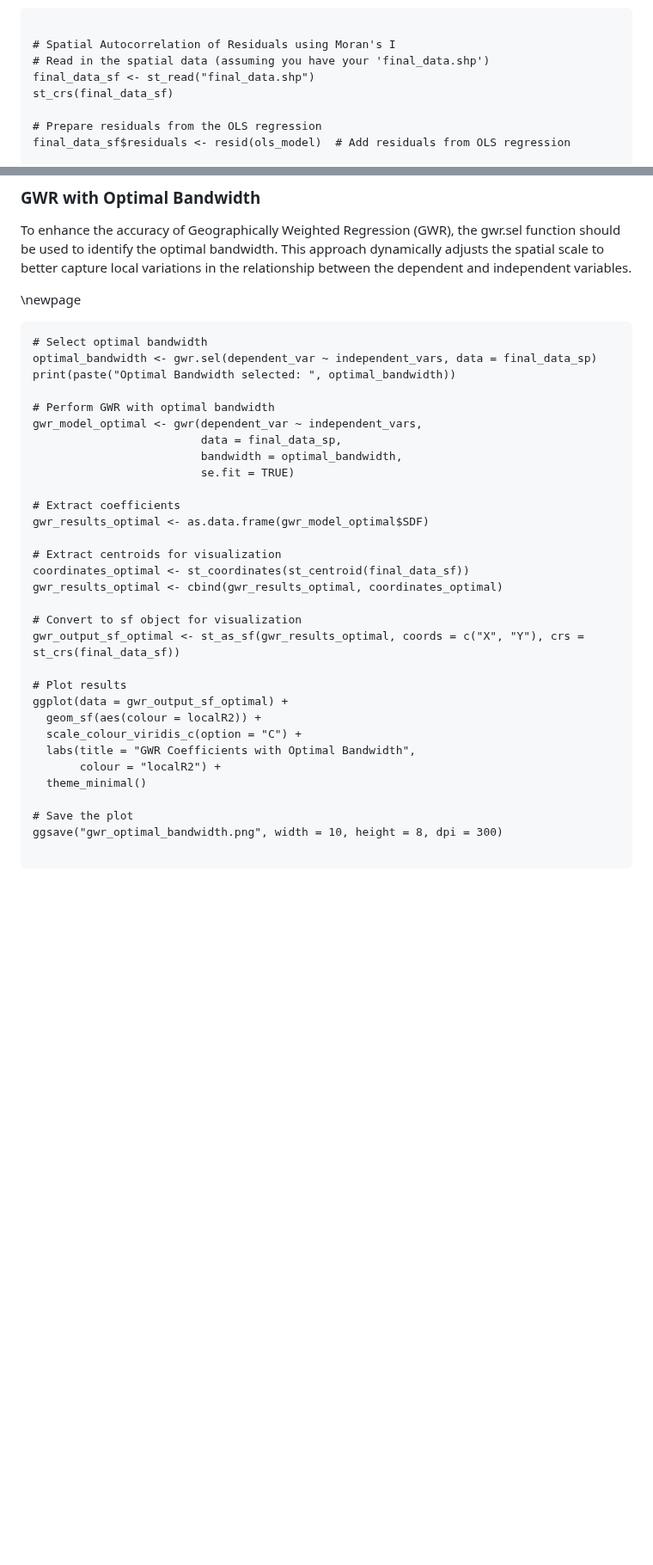
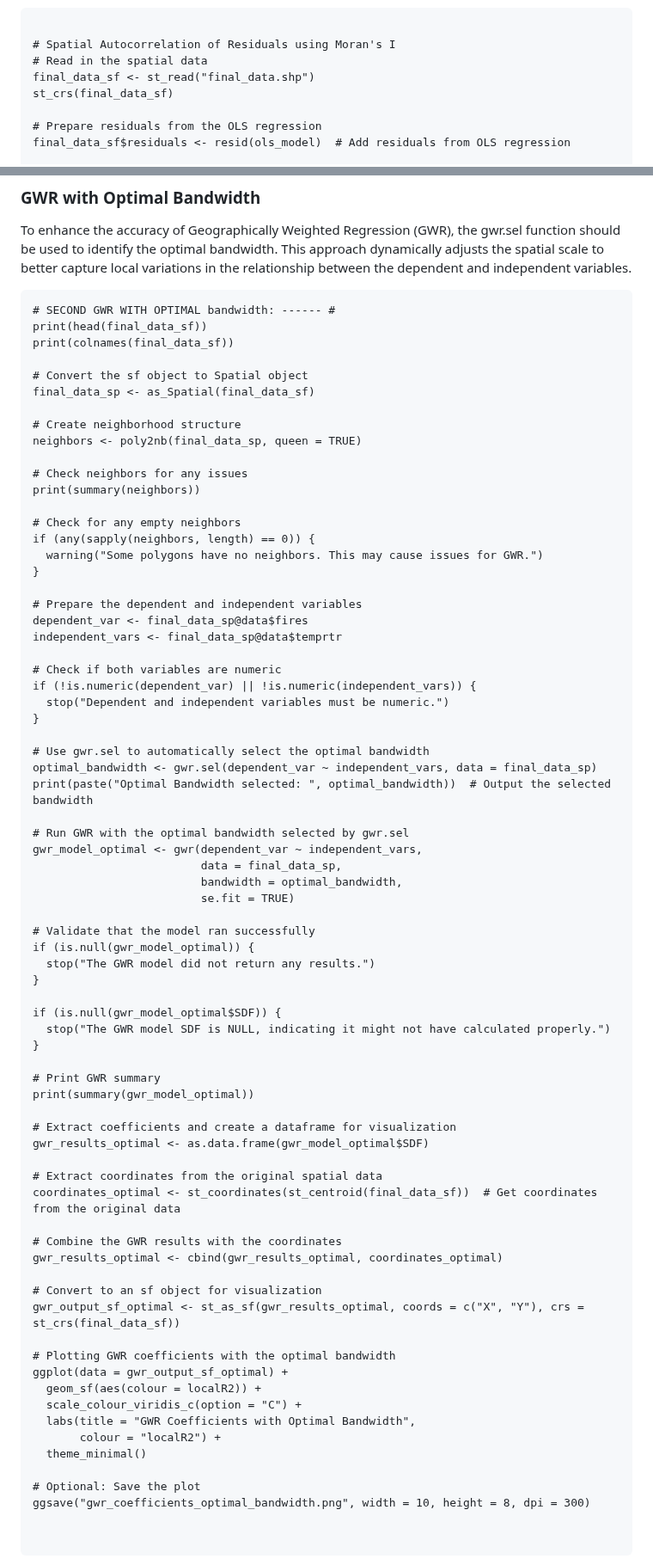
Before and after one commit to AnnaBartnik/Geog418_FinalProject_Tutorial_AnnaB, a Markdown page: README.md, 2 parts joined by grey strips. Shown at 86% size. GitHub-like rendering; blank space fills up the shorter version.

````diff
--- a/README.md
+++ b/README.md
@@ -1043,7 +1043,7 @@ In this analysis, we will use Moran's I to evaluate the spatial dependence of re
 ```{r Morans I1, echo=FALSE, message=FALSE, warning=FALSE, results = "hide"}
 
 # Spatial Autocorrelation of Residuals using Moran's I
-# Read in the spatial data (assuming you have your 'final_data.shp')
+# Read in the spatial data
 final_data_sf <- st_read("final_data.shp")
 st_crs(final_data_sf)
 
@@ -1230,29 +1247,70 @@ This outcome highlights the limitations of using a fixed bandwidth approach in t
 ### GWR with Optimal Bandwidth
 To enhance the accuracy of Geographically Weighted Regression (GWR), the gwr.sel function should be used to identify the optimal bandwidth. This approach dynamically adjusts the spatial scale to better capture local variations in the relationship between the dependent and independent variables.
 
-\newpage
+
 ```{r GWR Optimal Bandwidth, echo=FALSE, message=FALSE, warning=FALSE, results = "hide"}
-# Select optimal bandwidth
+# SECOND GWR WITH OPTIMAL bandwidth: ------ #
+print(head(final_data_sf))
+print(colnames(final_data_sf))
+
+# Convert the sf object to Spatial object
+final_data_sp <- as_Spatial(final_data_sf)
+
+# Create neighborhood structure
+neighbors <- poly2nb(final_data_sp, queen = TRUE)
+
+# Check neighbors for any issues
+print(summary(neighbors))
+
+# Check for any empty neighbors
+if (any(sapply(neighbors, length) == 0)) {
+  warning("Some polygons have no neighbors. This may cause issues for GWR.")
+}
+
+# Prepare the dependent and independent variables
+dependent_var <- final_data_sp@data$fires
+independent_vars <- final_data_sp@data$temprtr
+
+# Check if both variables are numeric
+if (!is.numeric(dependent_var) || !is.numeric(independent_vars)) {
+  stop("Dependent and independent variables must be numeric.")
+}
+
+# Use gwr.sel to automatically select the optimal bandwidth
 optimal_bandwidth <- gwr.sel(dependent_var ~ independent_vars, data = final_data_sp)
-print(paste("Optimal Bandwidth selected: ", optimal_bandwidth))
+print(paste("Optimal Bandwidth selected: ", optimal_bandwidth))  # Output the selected bandwidth
 
-# Perform GWR with optimal bandwidth
+# Run GWR with the optimal bandwidth selected by gwr.sel
 gwr_model_optimal <- gwr(dependent_var ~ independent_vars,
                          data = final_data_sp,
                          bandwidth = optimal_bandwidth,
                          se.fit = TRUE)
 
-# Extract coefficients
+# Validate that the model ran successfully
+if (is.null(gwr_model_optimal)) {
+  stop("The GWR model did not return any results.")
+}
+
+if (is.null(gwr_model_optimal$SDF)) {
+  stop("The GWR model SDF is NULL, indicating it might not have calculated properly.")
+}
+
+# Print GWR summary
+print(summary(gwr_model_optimal))
+
+# Extract coefficients and create a dataframe for visualization
 gwr_results_optimal <- as.data.frame(gwr_model_optimal$SDF)
 
-# Extract centroids for visualization
-coordinates_optimal <- st_coordinates(st_centroid(final_data_sf))
+# Extract coordinates from the original spatial data
+coordinates_optimal <- st_coordinates(st_centroid(final_data_sf))  # Get coordinates from the original data
+
+# Combine the GWR results with the coordinates
 gwr_results_optimal <- cbind(gwr_results_optimal, coordinates_optimal)
 
-# Convert to sf object for visualization
+# Convert to an sf object for visualization
 gwr_output_sf_optimal <- st_as_sf(gwr_results_optimal, coords = c("X", "Y"), crs = st_crs(final_data_sf))
 
-# Plot results
+# Plotting GWR coefficients with the optimal bandwidth
 ggplot(data = gwr_output_sf_optimal) +
   geom_sf(aes(colour = localR2)) +
   scale_colour_viridis_c(option = "C") +
@@ -1260,8 +1318,9 @@ ggplot(data = gwr_output_sf_optimal) +
        colour = "localR2") +
   theme_minimal()
 
-# Save the plot
-ggsave("gwr_optimal_bandwidth.png", width = 10, height = 8, dpi = 300)
+# Optional: Save the plot
+ggsave("gwr_coefficients_optimal_bandwidth.png", width = 10, height = 8, dpi = 300)
+
 
 ```
 !GWRfixed200](gwr_optimal_bandwidth.png)
````
Also changed, not shown: other parts of README.md (+26 -9 lines).
